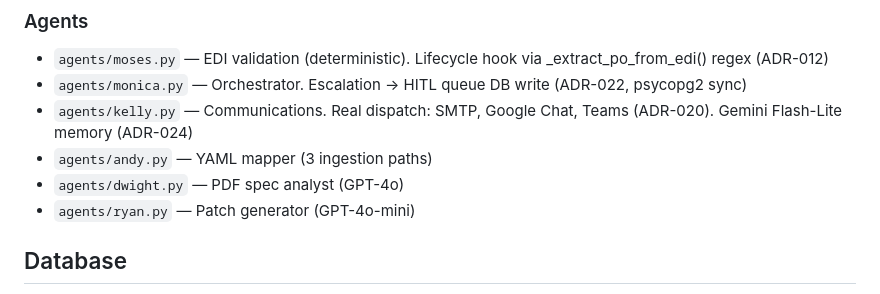
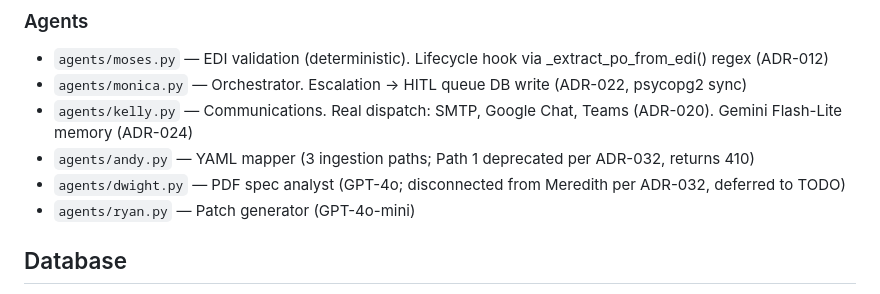
Before and after one commit to shoppe1234/certPortal, a Markdown page: CLAUDE.md, the part around one of its changes. Rendered like a GitHub page.

```diff
--- a/CLAUDE.md
+++ b/CLAUDE.md
@@ -90,8 +92,8 @@ Auth on all portals: /login, /token, /token/refresh, /logout, /change-password,
 - `agents/moses.py` — EDI validation (deterministic). Lifecycle hook via _extract_po_from_edi() regex (ADR-012)
 - `agents/monica.py` — Orchestrator. Escalation → HITL queue DB write (ADR-022, psycopg2 sync)
 - `agents/kelly.py` — Communications. Real dispatch: SMTP, Google Chat, Teams (ADR-020). Gemini Flash-Lite memory (ADR-024)
-- `agents/andy.py` — YAML mapper (3 ingestion paths)
-- `agents/dwight.py` — PDF spec analyst (GPT-4o)
+- `agents/andy.py` — YAML mapper (3 ingestion paths; Path 1 deprecated per ADR-032, returns 410)
+- `agents/dwight.py` — PDF spec analyst (GPT-4o; disconnected from Meredith per ADR-032, deferred to TODO)
 - `agents/ryan.py` — Patch generator (GPT-4o-mini)
 
 ## Database
```
Also changed, not shown: other parts of CLAUDE.md (+32 -20 lines), DECISIONS.md (+5 -3 lines), TODO.md (+31 -19 lines).
